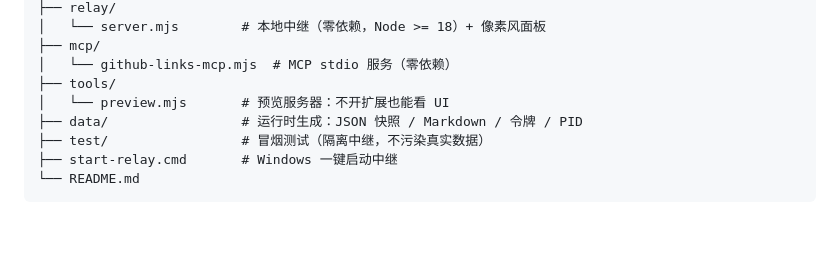
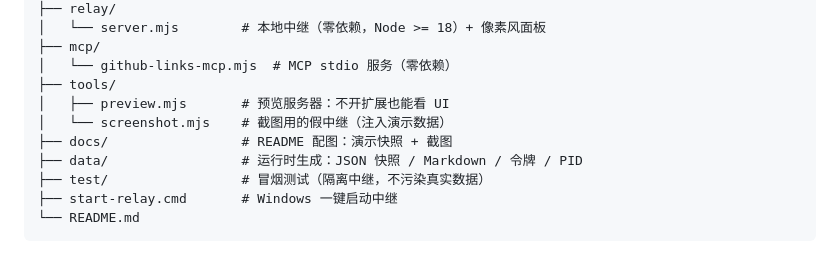
Before and after one commit to me9rez/github-tab-collector, a Markdown page: README.md, the part around one of its changes. Rendered like a GitHub page; blank space fills up the shorter version.

```diff
--- a/README.md
+++ b/README.md
@@ -43,7 +55,9 @@ github-tab-collector/
 ├── mcp/
 │   └── github-links-mcp.mjs  # MCP stdio 服务（零依赖）
 ├── tools/
-│   └── preview.mjs       # 预览服务器：不开扩展也能看 UI
+│   ├── preview.mjs       # 预览服务器：不开扩展也能看 UI
+│   └── screenshot.mjs    # 截图用的假中继（注入演示数据）
+├── docs/                 # README 配图：演示快照 + 截图
 ├── data/                 # 运行时生成：JSON 快照 / Markdown / 令牌 / PID
 ├── test/                 # 冒烟测试（隔离中继，不污染真实数据）
 ├── start-relay.cmd       # Windows 一键启动中继
```
Also changed, not shown: other parts of README.md (+34 -13 lines), docs/images/architecture.png (added), docs/images/options.png (added), docs/images/popup.png (added), docs/images/relay-dashboard.png (added), 6 other files.
